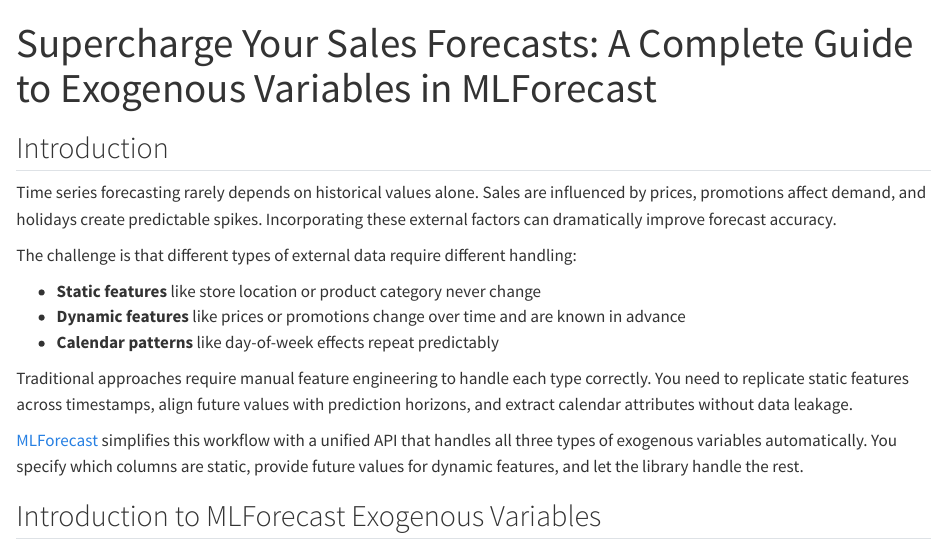
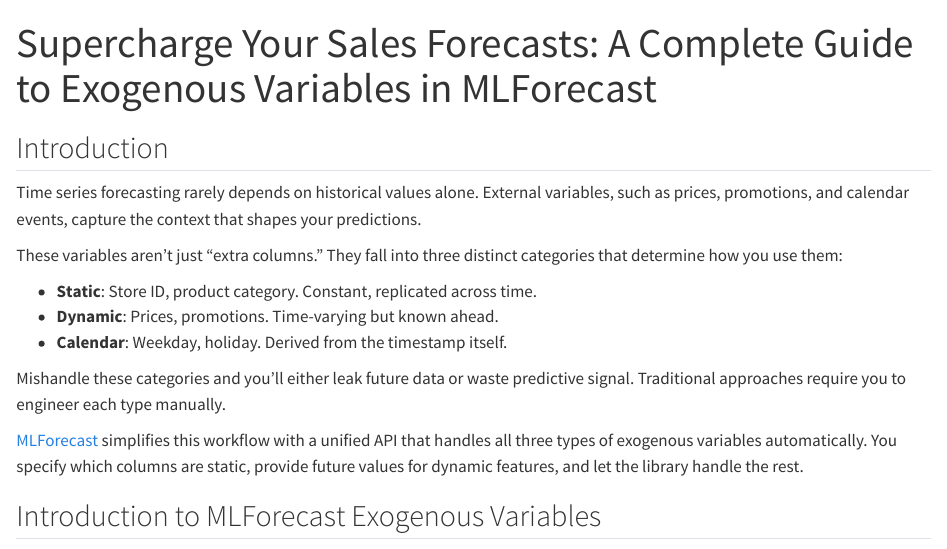
Before and after one commit to Nixtla/blog, a Quarto document (posts/mlforecast_exogenous_variables.qmd): the page in a window 1100 px wide, from its top. Rendered offline with R 4.5, knitr and Pandoc in place of Quarto, with nearby package versions; some code elsewhere in the file could not run offline.

Commit message:
docs: rewrite intro for exogenous vars

```diff
--- a/posts/mlforecast_exogenous_variables.qmd
+++ b/posts/mlforecast_exogenous_variables.qmd
@@ -18,15 +18,15 @@
 
 ## Introduction
 
-Time series forecasting rarely depends on historical values alone. Sales are influenced by prices, promotions affect demand, and holidays create predictable spikes. Incorporating these external factors can dramatically improve forecast accuracy.
+Time series forecasting rarely depends on historical values alone. External variables, such as prices, promotions, and calendar events, capture the context that shapes your predictions.
 
-The challenge is that different types of external data require different handling:
+These variables aren't just "extra columns." They fall into three distinct categories that determine how you use them:
 
-- **Static features** like store location or product category never change
-- **Dynamic features** like prices or promotions change over time and are known in advance
-- **Calendar patterns** like day-of-week effects repeat predictably
+- **Static**: Store ID, product category. Constant, replicated across time.
+- **Dynamic**: Prices, promotions. Time-varying but known ahead.
+- **Calendar**: Weekday, holiday. Derived from the timestamp itself.
 
-Traditional approaches require manual feature engineering to handle each type correctly. You need to replicate static features across timestamps, align future values with prediction horizons, and extract calendar attributes without data leakage.
+Mishandle these categories and you'll either leak future data or waste predictive signal. Traditional approaches require you to engineer each type manually.
 
 [MLForecast](https://github.com/Nixtla/mlforecast) simplifies this workflow with a unified API that handles all three types of exogenous variables automatically. You specify which columns are static, provide future values for dynamic features, and let the library handle the rest.
 
```
